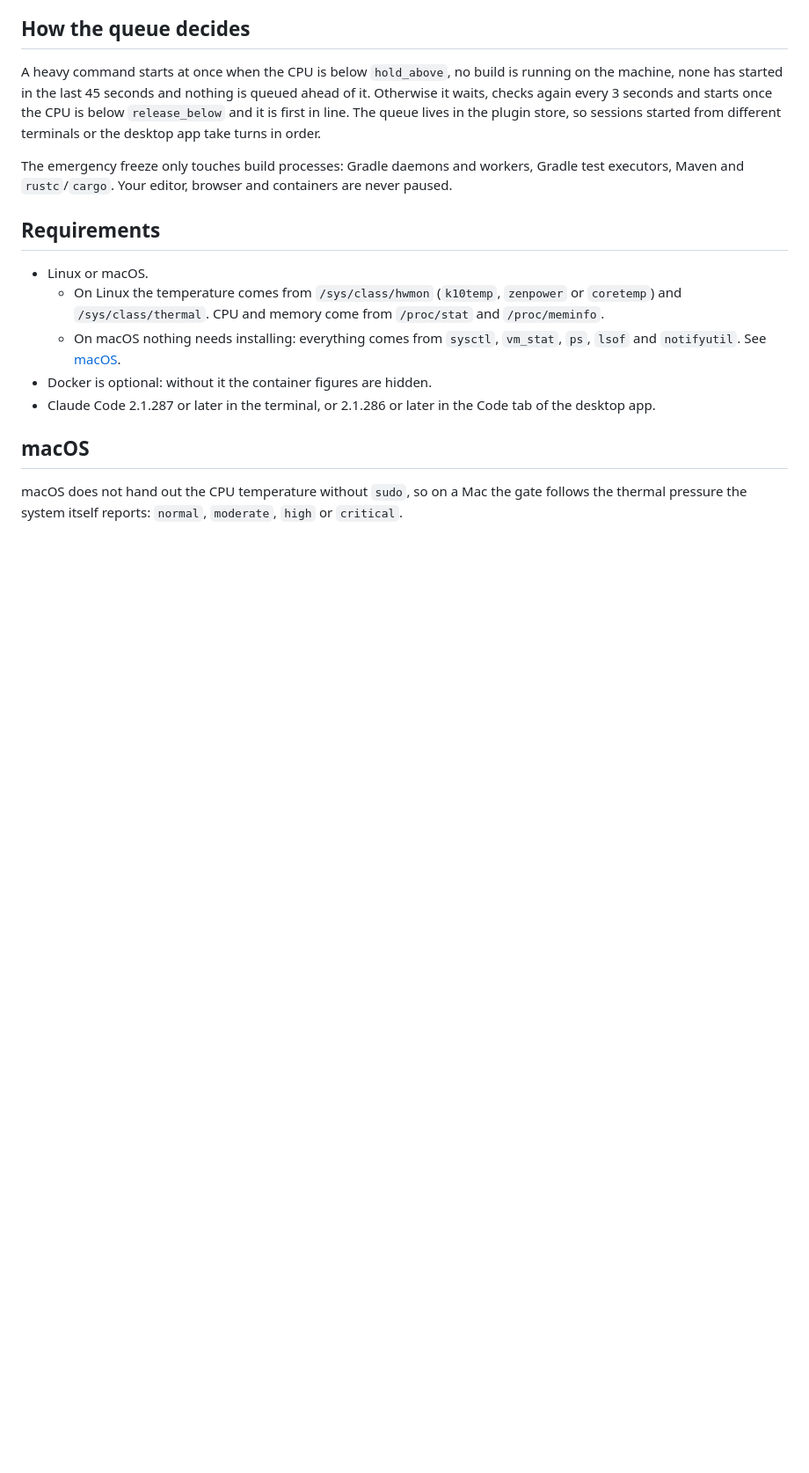
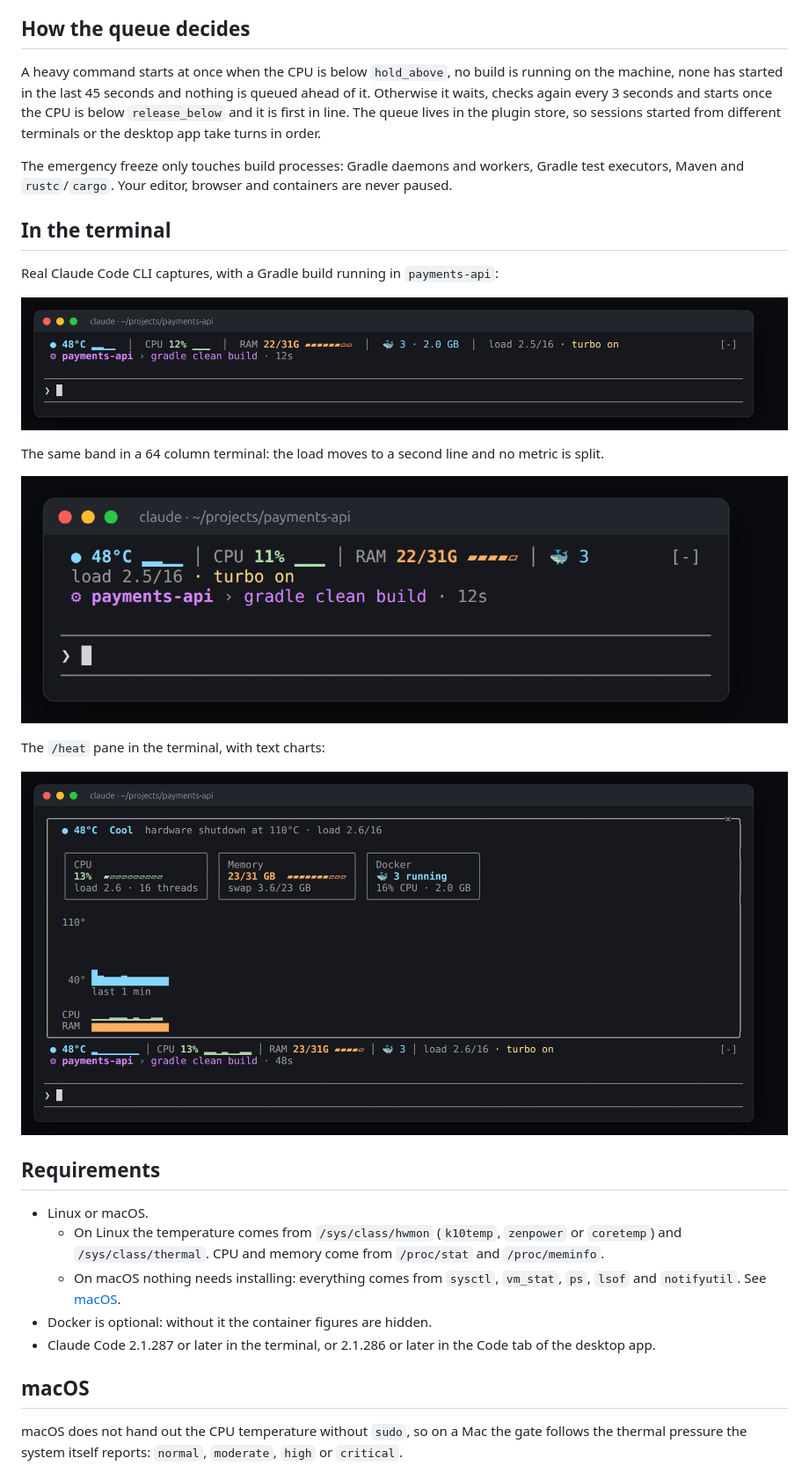
Before and after one commit to enzovalley9/heat-gate, a Markdown page: README.md, the part around the change. Shown at 88% size. Rendered like a GitHub page; pictures changed too: docs/heat-gate-cli-band-narrow.png (added), docs/heat-gate-cli-band.png (added), docs/heat-gate-cli-pane.png (added); blank space fills up the shorter version.

Commit message:
docs: show how it looks in the Claude Code CLI

```diff
--- a/README.md
+++ b/README.md
@@ -37,6 +37,20 @@ If the mod itself fails, the command runs as usual: heat-gate never blocks your
 A heavy command starts at once when the CPU is below `hold_above`, no build is running on the machine, none has started in the last 45 seconds and nothing is queued ahead of it. Otherwise it waits, checks again every 3 seconds and starts once the CPU is below `release_below` and it is first in line. The queue lives in the plugin store, so sessions started from different terminals or the desktop app take turns in order.
 
 The emergency freeze only touches build processes: Gradle daemons and workers, Gradle test executors, Maven and `rustc`/`cargo`. Your editor, browser and containers are never paused.
+
+## In the terminal
+
+Real Claude Code CLI captures, with a Gradle build running in `payments-api`:
+
+![heat-gate's band in the CLI, with the temperature, CPU, memory, Docker and the running build](docs/heat-gate-cli-band.png)
+
+The same band in a 64 column terminal: the load moves to a second line and no metric is split.
+
+![heat-gate's band in a narrow terminal](docs/heat-gate-cli-band-narrow.png)
+
+The `/heat` pane in the terminal, with text charts:
+
+![The /heat pane in the CLI](docs/heat-gate-cli-pane.png)
 
 ## Requirements
 
```
Also changed, not shown: docs/heat-gate-responsive.png, docs/heat-gate.gif.
